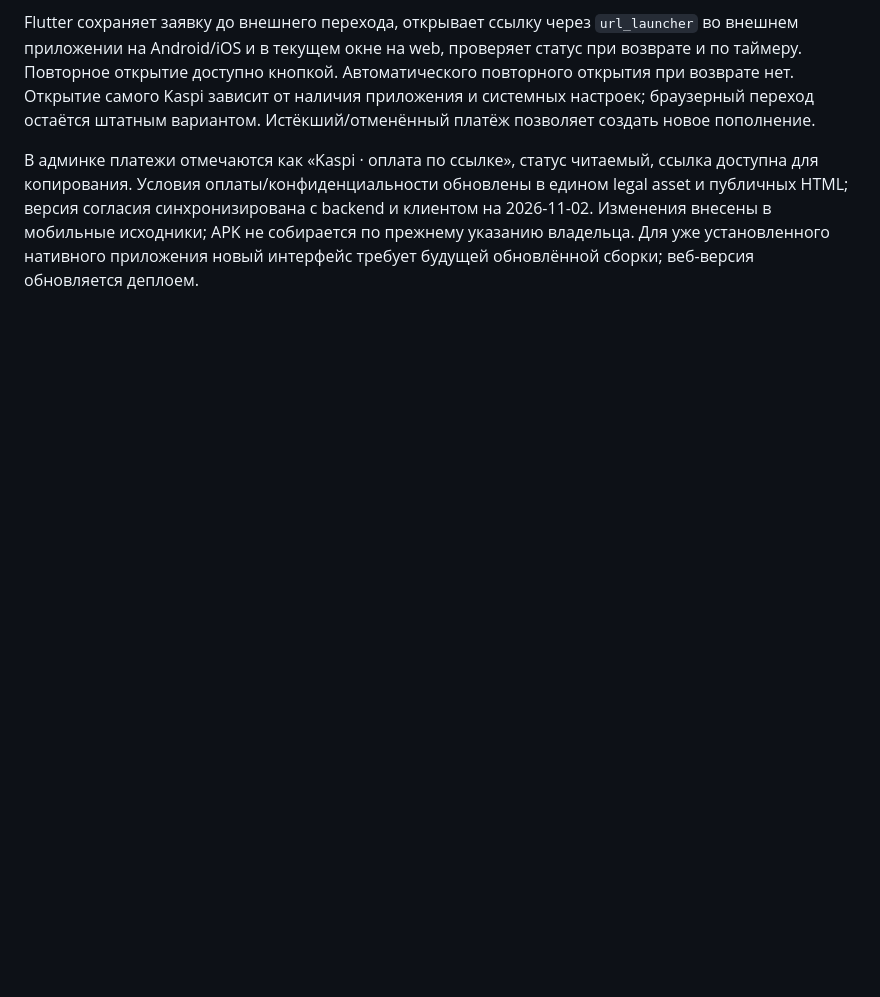
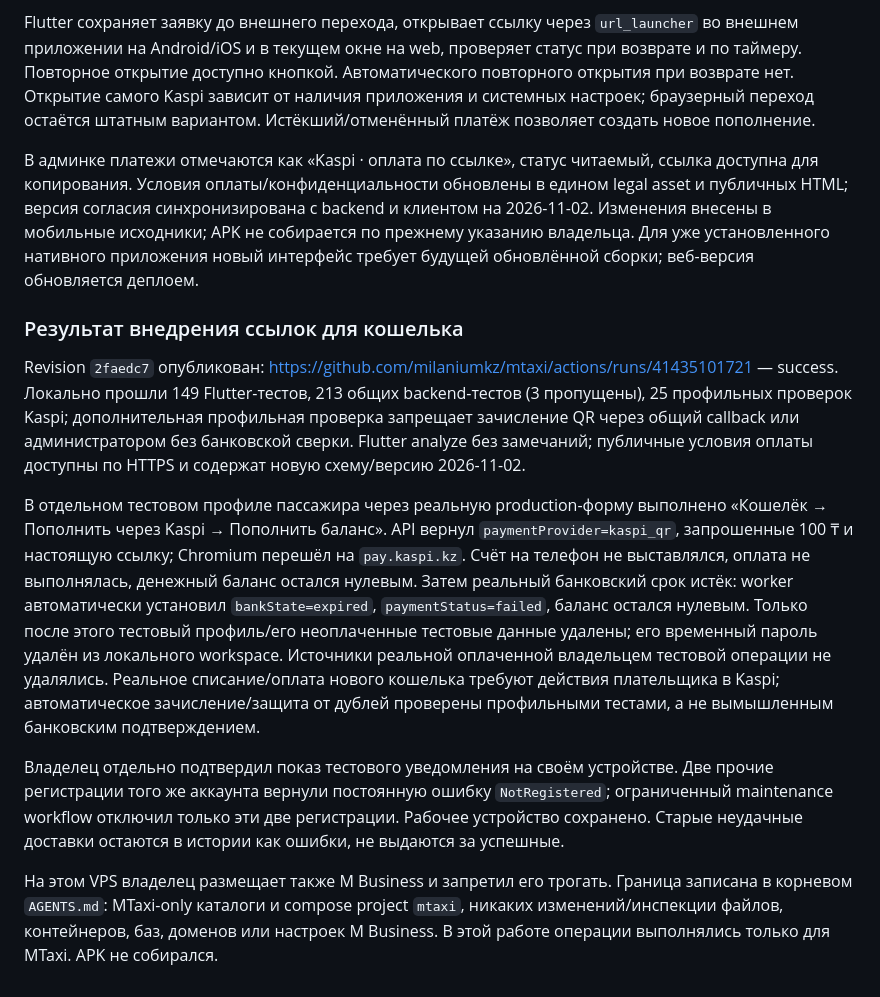
Before and after one commit to milaniumkz/mtaxi, a Markdown page: docs/payments/kaspi_pos_2026-11-02.md, the part around the change. Drawn GitHub-style; blank space fills up the shorter version.

Commit message:
Record live wallet-link expiry verification and protect M Business deployment boundary

```diff
--- a/docs/payments/kaspi_pos_2026-11-02.md
+++ b/docs/payments/kaspi_pos_2026-11-02.md
@@ -122,3 +122,13 @@ FCM в production включён, реквизиты настроены, зар
 Flutter сохраняет заявку до внешнего перехода, открывает ссылку через `url_launcher` во внешнем приложении на Android/iOS и в текущем окне на web, проверяет статус при возврате и по таймеру. Повторное открытие доступно кнопкой. Автоматического повторного открытия при возврате нет. Открытие самого Kaspi зависит от наличия приложения и системных настроек; браузерный переход остаётся штатным вариантом. Истёкший/отменённый платёж позволяет создать новое пополнение.
 
 В админке платежи отмечаются как «Kaspi · оплата по ссылке», статус читаемый, ссылка доступна для копирования. Условия оплаты/конфиденциальности обновлены в едином legal asset и публичных HTML; версия согласия синхронизирована с backend и клиентом на 2026-11-02. Изменения внесены в мобильные исходники; APK не собирается по прежнему указанию владельца. Для уже установленного нативного приложения новый интерфейс требует будущей обновлённой сборки; веб-версия обновляется деплоем.
+
+### Результат внедрения ссылок для кошелька
+
+Revision `2faedc7` опубликован: https://github.com/milaniumkz/mtaxi/actions/runs/41435101721 — success. Локально прошли 149 Flutter-тестов, 213 общих backend-тестов (3 пропущены), 25 профильных проверок Kaspi; дополнительная профильная проверка запрещает зачисление QR через общий callback или администратором без банковской сверки. Flutter analyze без замечаний; публичные условия оплаты доступны по HTTPS и содержат новую схему/версию 2026-11-02.
+
+В отдельном тестовом профиле пассажира через реальную production-форму выполнено «Кошелёк → Пополнить через Kaspi → Пополнить баланс». API вернул `paymentProvider=kaspi_qr`, запрошенные 100 ₸ и настоящую ссылку; Chromium перешёл на `pay.kaspi.kz`. Счёт на телефон не выставлялся, оплата не выполнялась, денежный баланс остался нулевым. Затем реальный банковский срок истёк: worker автоматически установил `bankState=expired`, `paymentStatus=failed`, баланс остался нулевым. Только после этого тестовый профиль/его неоплаченные тестовые данные удалены; его временный пароль удалён из локального workspace. Источники реальной оплаченной владельцем тестовой операции не удалялись. Реальное списание/оплата нового кошелька требуют действия плательщика в Kaspi; автоматическое зачисление/защита от дублей проверены профильными тестами, а не вымышленным банковским подтверждением.
+
+Владелец отдельно подтвердил показ тестового уведомления на своём устройстве. Две прочие регистрации того же аккаунта вернули постоянную ошибку `NotRegistered`; ограниченный maintenance workflow отключил только эти две регистрации. Рабочее устройство сохранено. Старые неудачные доставки остаются в истории как ошибки, не выдаются за успешные.
+
+На этом VPS владелец размещает также M Business и запретил его трогать. Граница записана в корневом `AGENTS.md`: MTaxi-only каталоги и compose project `mtaxi`, никаких изменений/инспекции файлов, контейнеров, баз, доменов или настроек M Business. В этой работе операции выполнялись только для MTaxi. APK не собирался.
```
Also changed, not shown: AGENTS.md (added, +16 -0 lines).
